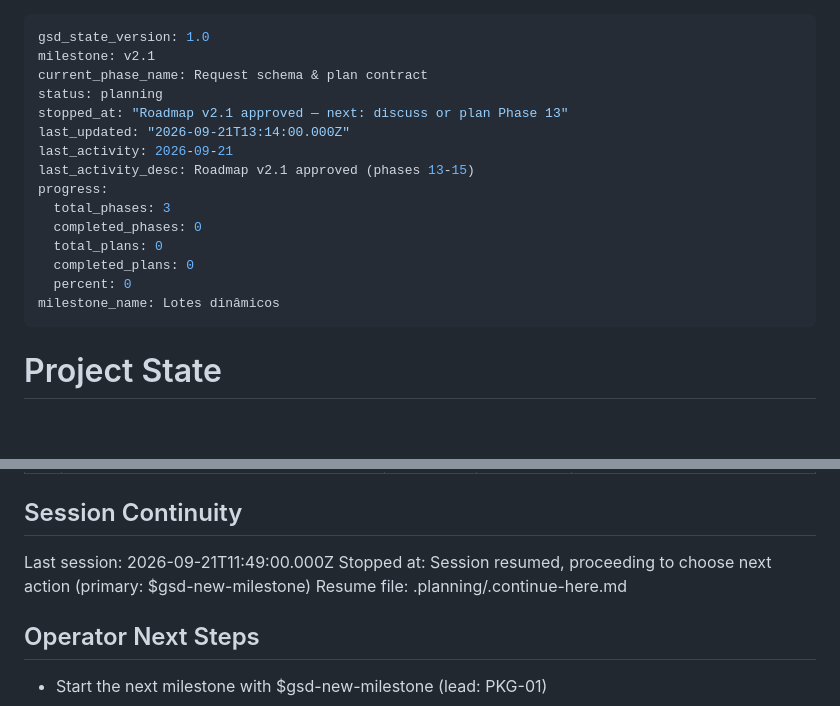
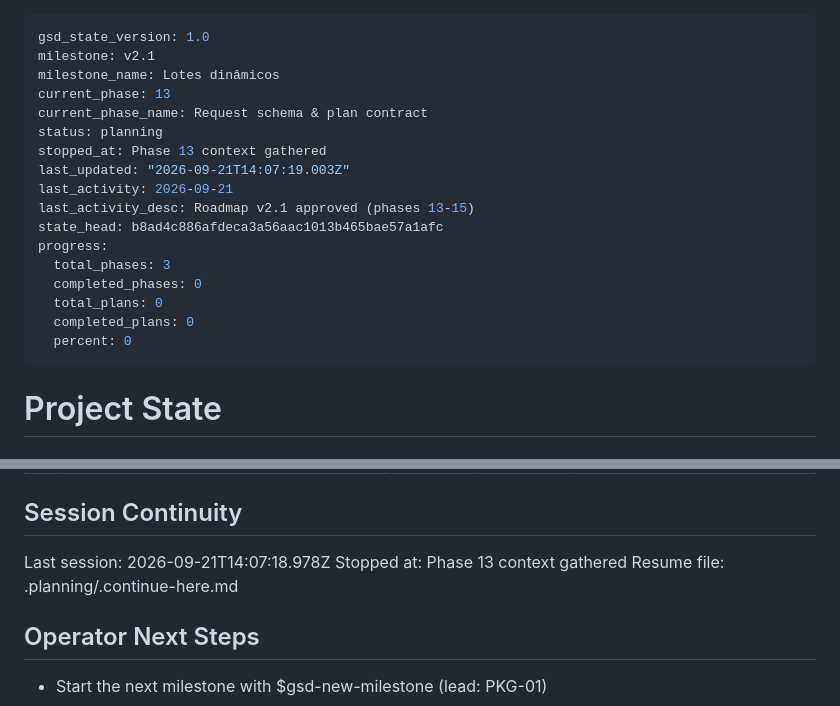
Before and after one commit to VirgilioFuchs/GeradorExercicios, a Markdown page: .planning/STATE.md, 2 parts joined by grey strips. Rendered like a GitHub page; blank space fills up the shorter version.

Commit message:
docs: record Phase 13 discuss session in STATE

```diff
--- a/.planning/STATE.md
+++ b/.planning/STATE.md
@@ -1,19 +1,21 @@
 ---
 gsd_state_version: 1.0
 milestone: v2.1
+milestone_name: Lotes dinâmicos
+current_phase: 13
 current_phase_name: Request schema & plan contract
 status: planning
-stopped_at: "Roadmap v2.1 approved — next: discuss or plan Phase 13"
-last_updated: "2026-09-21T13:14:00.000Z"
+stopped_at: Phase 13 context gathered
+last_updated: "2026-09-21T14:07:19.003Z"
 last_activity: 2026-09-21
 last_activity_desc: Roadmap v2.1 approved (phases 13-15)
+state_head: b8ad4c886afdeca3a56aac1013b465bae57a1afc
 progress:
   total_phases: 3
   completed_phases: 0
   total_plans: 0
   completed_plans: 0
   percent: 0
-milestone_name: Lotes dinâmicos
 ---
 
 # Project State
@@ -113,8 +115,8 @@ None yet.
 
 ## Session Continuity
 
-Last session: 2026-09-21T11:49:00.000Z
-Stopped at: Session resumed, proceeding to choose next action (primary: $gsd-new-milestone)
+Last session: 2026-09-21T14:07:18.978Z
+Stopped at: Phase 13 context gathered
 Resume file: .planning/.continue-here.md
 
 ## Operator Next Steps
```
